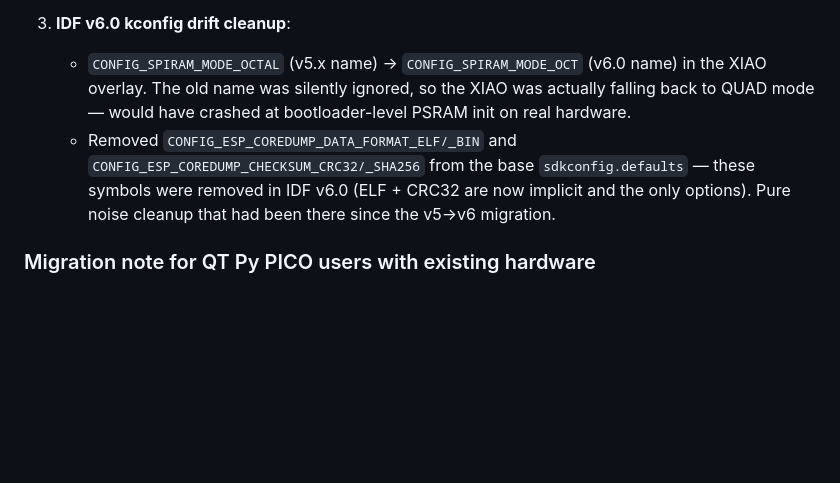
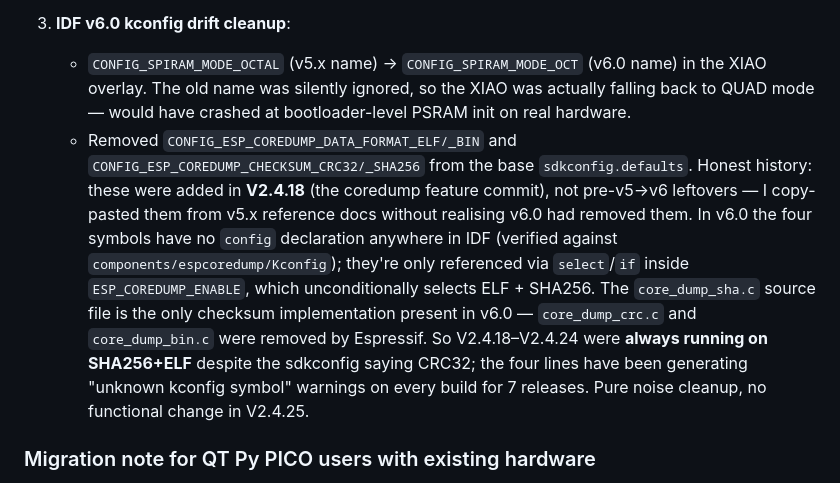
Before and after one commit to MMBytes/MultiGeiger-V2, a Markdown page: CHANGELOG.md, the part around the change. GitHub-like rendering; blank space fills up the shorter version.

Commit message:
CHANGELOG: correct V2.4.25 history claim about coredump kconfig symbols
The V2.4.25 entry said the four removed CONFIG_ESP_COREDUMP_DATA_FORMAT_*
/ CHECKSUM_* lines had been there since the v5->v6 migration. Wrong.
Verified via git log -S: they were added in commit 5a6e0482 on
2026-05-20 = the V2.4.18 coredump feature commit, on IDF v6.0. I copy-
pasted from v5.x reference docs without realising v6.0 had removed
those symbols.

Functional claim of the V2.4.25 change (pure noise cleanup, no
behaviour change) is still correct - just the historical attribution
was off. Verified against components/espcoredump/Kconfig in IDF v6.0:
the symbols have no `config` declaration, only `select`/`if`
references. ESP_COREDUMP_ENABLE unconditionally selects ELF+SHA256,
and the legacy core_dump_bin.c / core_dump_crc.c files are gone from
the espcoredump source tree.

So V2.4.18 through V2.4.24 were always running on SHA256+ELF despite
the sdkconfig saying CRC32 - the lines were generating "unknown
kconfig symbol" warnings on every build that nobody noticed until
2026-05-23 CI review.

No firmware change. CHANGELOG-only commit for the historical record.

```diff
--- a/CHANGELOG.md
+++ b/CHANGELOG.md
@@ -30,7 +30,7 @@ Accumulating for the next tag. Bump + ship when ready.
 
 3. **IDF v6.0 kconfig drift cleanup**:
    - `CONFIG_SPIRAM_MODE_OCTAL` (v5.x name) → `CONFIG_SPIRAM_MODE_OCT` (v6.0 name) in the XIAO overlay. The old name was silently ignored, so the XIAO was actually falling back to QUAD mode — would have crashed at bootloader-level PSRAM init on real hardware.
-   - Removed `CONFIG_ESP_COREDUMP_DATA_FORMAT_ELF/_BIN` and `CONFIG_ESP_COREDUMP_CHECKSUM_CRC32/_SHA256` from the base `sdkconfig.defaults` — these symbols were removed in IDF v6.0 (ELF + CRC32 are now implicit and the only options). Pure noise cleanup that had been there since the v5→v6 migration.
+   - Removed `CONFIG_ESP_COREDUMP_DATA_FORMAT_ELF/_BIN` and `CONFIG_ESP_COREDUMP_CHECKSUM_CRC32/_SHA256` from the base `sdkconfig.defaults`. Honest history: these were added in **V2.4.18** (the coredump feature commit), not pre-v5→v6 leftovers — I copy-pasted them from v5.x reference docs without realising v6.0 had removed them. In v6.0 the four symbols have no `config` declaration anywhere in IDF (verified against `components/espcoredump/Kconfig`); they're only referenced via `select`/`if` inside `ESP_COREDUMP_ENABLE`, which unconditionally selects ELF + SHA256. The `core_dump_sha.c` source file is the only checksum implementation present in v6.0 — `core_dump_crc.c` and `core_dump_bin.c` were removed by Espressif. So V2.4.18–V2.4.24 were **always running on SHA256+ELF** despite the sdkconfig saying CRC32; the four lines have been generating "unknown kconfig symbol" warnings on every build for 7 releases. Pure noise cleanup, no functional change in V2.4.25.
 
 ### Migration note for QT Py PICO users with existing hardware
 
```
